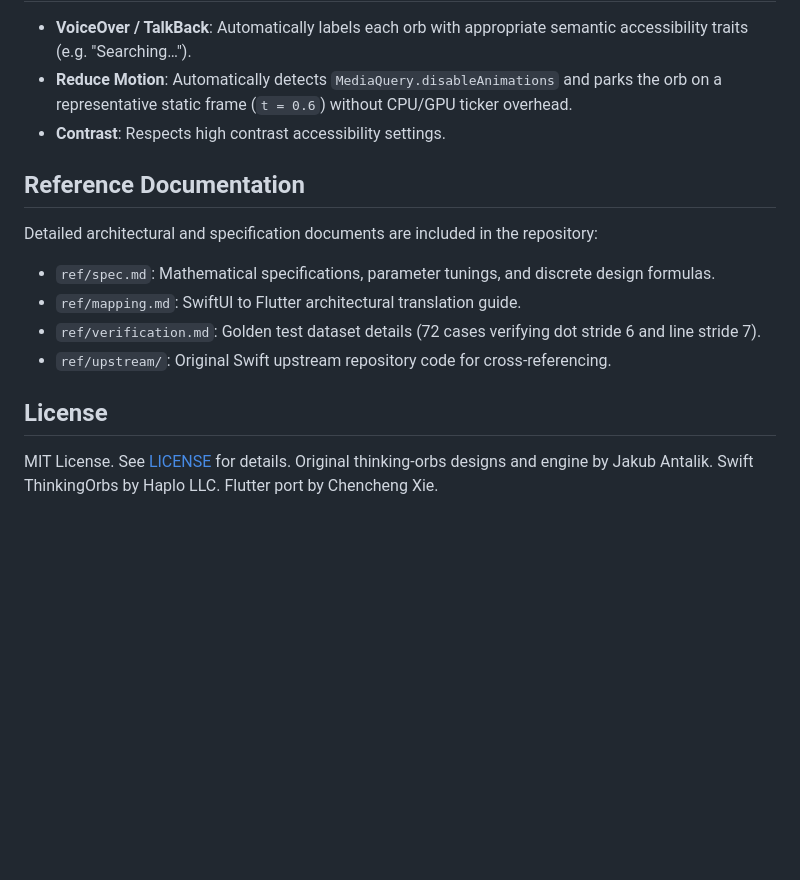
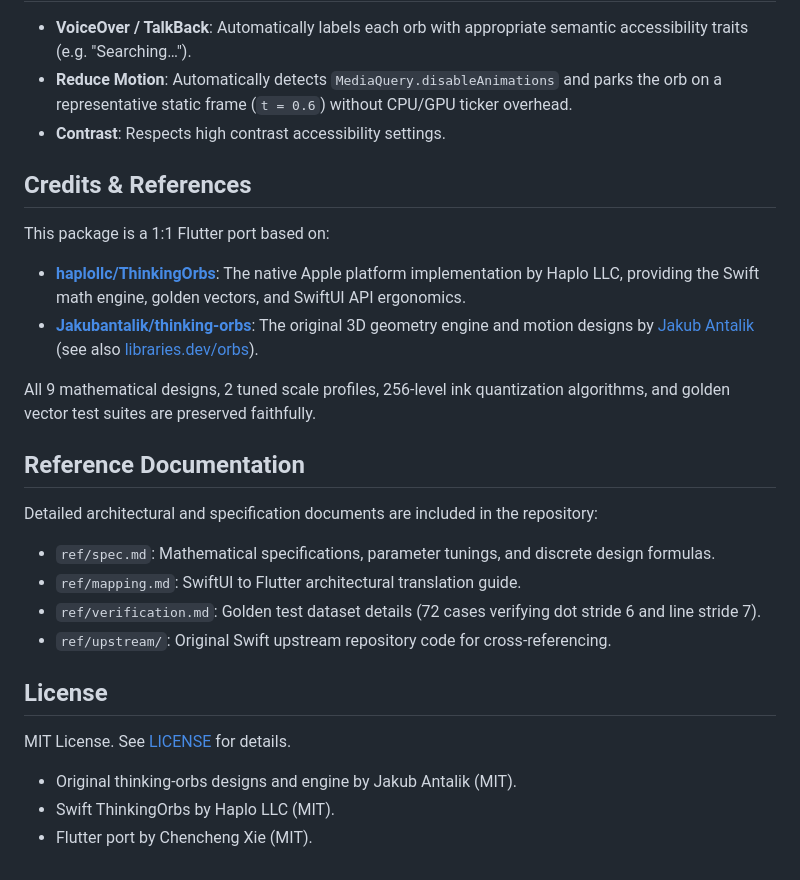
Before and after one commit to xcc3641/flutter_thinking_orbs, a Markdown page: README.md, the part around the change. Drawn GitHub-style; blank space fills up the shorter version.

Commit message:
docs: add credits and references in readme

```diff
--- a/README.md
+++ b/README.md
@@ -156,6 +156,14 @@ OrbClockOverride(
 - **Reduce Motion**: Automatically detects `MediaQuery.disableAnimations` and parks the orb on a representative static frame (`t = 0.6`) without CPU/GPU ticker overhead.
 - **Contrast**: Respects high contrast accessibility settings.
 
+## Credits & References
+
+This package is a 1:1 Flutter port based on:
+- **[haplollc/ThinkingOrbs](https://github.com/haplollc/ThinkingOrbs)**: The native Apple platform implementation by Haplo LLC, providing the Swift math engine, golden vectors, and SwiftUI API ergonomics.
+- **[Jakubantalik/thinking-orbs](https://github.com/Jakubantalik/thinking-orbs)**: The original 3D geometry engine and motion designs by [Jakub Antalik](https://github.com/Jakubantalik) (see also [libraries.dev/orbs](https://libraries.dev/orbs)).
+
+All 9 mathematical designs, 2 tuned scale profiles, 256-level ink quantization algorithms, and golden vector test suites are preserved faithfully.
+
 ## Reference Documentation
 
 Detailed architectural and specification documents are included in the repository:
@@ -167,6 +175,6 @@ Detailed architectural and specification documents are included in the repositor
 ## License
 
 MIT License. See [LICENSE](LICENSE) for details.
-Original thinking-orbs designs and engine by Jakub Antalik.
-Swift ThinkingOrbs by Haplo LLC.
-Flutter port by Chencheng Xie.
+- Original thinking-orbs designs and engine by Jakub Antalik (MIT).
+- Swift ThinkingOrbs by Haplo LLC (MIT).
+- Flutter port by Chencheng Xie (MIT).
```
